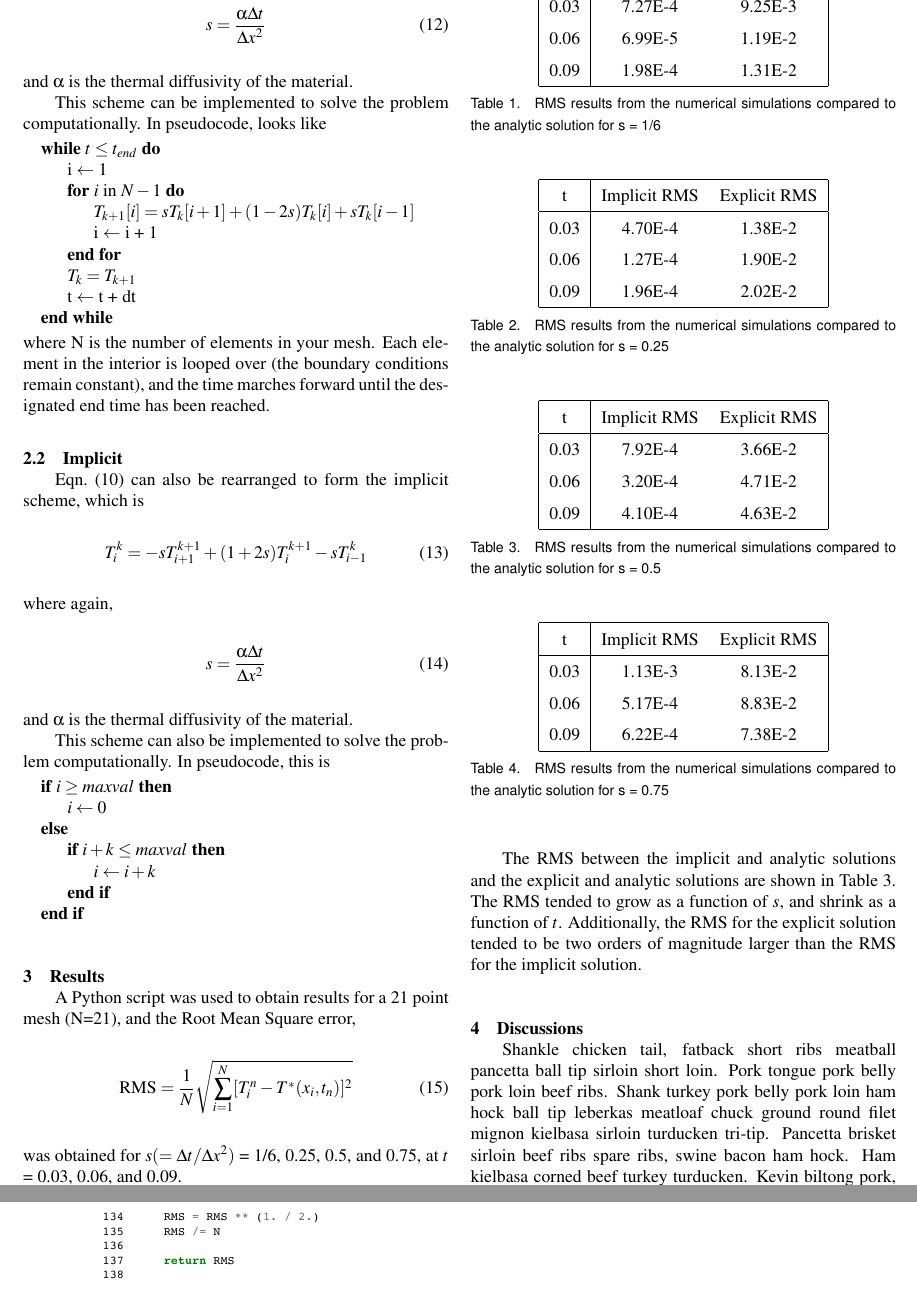
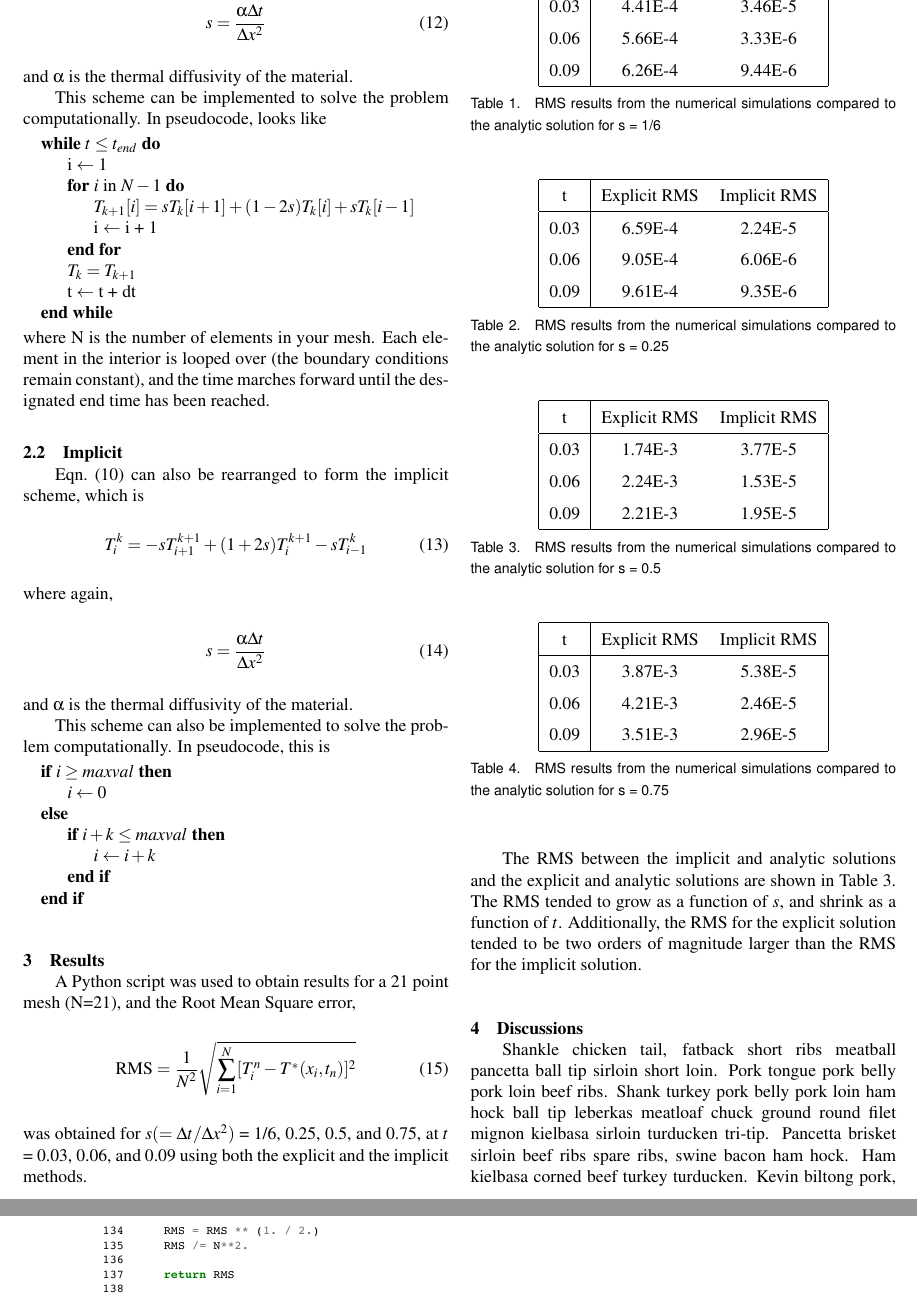
Before and after one commit to karasinski/MAE-219, a LaTeX document (Case Study 1/tex/asme2ej.tex): two parts of pages 2 and 8 of 9, joined at a grey line, cut at the place of the change. Compiled offline with pdfLaTeX.

Commit message:
professor corrected typo in RMS formula

```diff
--- a/Case Study 1/tex/asme2ej.tex
+++ b/Case Study 1/tex/asme2ej.tex
@@ -198,9 +198,9 @@ This scheme can also be implemented to solve the problem computationally. In pse
 
 A Python script was used to obtain results for a 21 point mesh (N=21), and the Root Mean Square error,
 \begin{equation}
-\mbox{RMS} = \frac{1}{N}\sqrt{\sum\limits_{i=1}^N[T_i^n - T^*(x_i, t_n)]^2}
+\mbox{RMS} = \frac{1}{N^2}\sqrt{\sum\limits_{i=1}^N[T_i^n - T^*(x_i, t_n)]^2}
 \end{equation}
-was obtained for $s(=\Delta t/ \Delta x^2)$ = 1/6, 0.25, 0.5, and 0.75, at $t$ = 0.03, 0.06, and 0.09.
+was obtained for $s(=\Delta t/ \Delta x^2)$ = 1/6, 0.25, 0.5, and 0.75, at $t$ = 0.03, 0.06, and 0.09 using both the explicit and the implicit methods.
 
 %%%%%%%%%%%%%%%%%%%%%%%%%%%%%%%%%%%%%%%%%%%%%%%%%%%%%%%%%%%%%%%%%%%%%%
 %%%%%%%%%%%%%%% begin table   %%%%%%%%%%%%%%%%%%%%%%%%%%
@@ -214,7 +214,7 @@ t & Implicit RMS & Explicit RMS \\
 \hline
-0.03 & 7.27E-4 & 9.25E-3\\
-0.06 & 6.99E-5 & 1.19E-2\\
-0.09 & 1.98E-4 & 1.31E-2\\
+0.03 & 4.41E-4 & 3.46E-5\\
+0.06 & 5.66E-4 & 3.33E-6\\
+0.09 & 6.26E-4 & 9.44E-6\\
 \hline
 \end{tabular}
 \caption{RMS results from the numerical simulations compared to the analytic solution for s = 1/6}
@@ -227,11 +227,11 @@ t & Implicit RMS & Explicit RMS \\
 \label{table_ASME}
 \begin{tabular}{|c | c c|}
 \hline
-t & Implicit RMS & Explicit RMS \\
+t & Explicit RMS & Implicit RMS \\
 \hline
-0.03 & 4.70E-4 & 1.38E-2\\
-0.06 & 1.27E-4 & 1.90E-2\\
-0.09 & 1.96E-4 & 2.02E-2\\
+0.03 & 6.59E-4 & 2.24E-5\\
+0.06 & 9.05E-4 & 6.06E-6\\
+0.09 & 9.61E-4 & 9.35E-6\\
 \hline
 \end{tabular}
 \caption{RMS results from the numerical simulations compared to the analytic solution for s = 0.25}
@@ -244,11 +244,11 @@ t & Implicit RMS & Explicit RMS \\
 \label{table_ASME}
 \begin{tabular}{|c | c c|}
 \hline
-t & Implicit RMS & Explicit RMS \\
+t & Explicit RMS & Implicit RMS \\
 \hline
-0.03 & 7.92E-4 & 3.66E-2\\
-0.06 & 3.20E-4 & 4.71E-2\\
-0.09 & 4.10E-4 & 4.63E-2\\
+0.03 & 1.74E-3 & 3.77E-5\\
+0.06 & 2.24E-3 & 1.53E-5\\
+0.09 & 2.21E-3 & 1.95E-5\\
 \hline
 \end{tabular}
 \caption{RMS results from the numerical simulations compared to the analytic solution for s = 0.5}
@@ -261,11 +261,11 @@ t & Implicit RMS & Explicit RMS \\
 \label{table_ASME}
 \begin{tabular}{|c | c c|}
 \hline
-t & Implicit RMS & Explicit RMS \\
+t & Explicit RMS & Implicit RMS \\
 \hline
-0.03 & 1.13E-3 & 8.13E-2 \\
-0.06 & 5.17E-4 & 8.83E-2\\
-0.09 & 6.22E-4 & 7.38E-2 \\
+0.03 & 3.87E-3 & 5.38E-5 \\
+0.06 & 4.21E-3 & 2.46E-5\\
+0.09 & 3.51E-3 & 2.96E-5 \\
 \hline
 \end{tabular}
 \caption{RMS results from the numerical simulations compared to the analytic solution for s = 0.75}
```
Also changed, not shown: Case Study 1/Karasinski - Case Study 1.pdf, Case Study 1/tex/asme2ej.pdf, Case Study 1/tex/asme2ej.tex (2 more changed lines), 2 other files.
